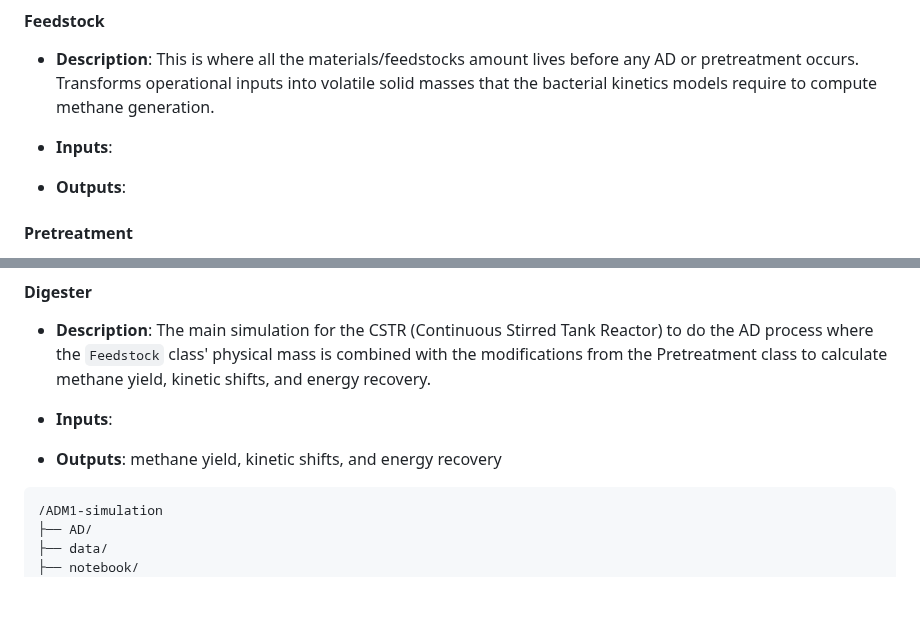
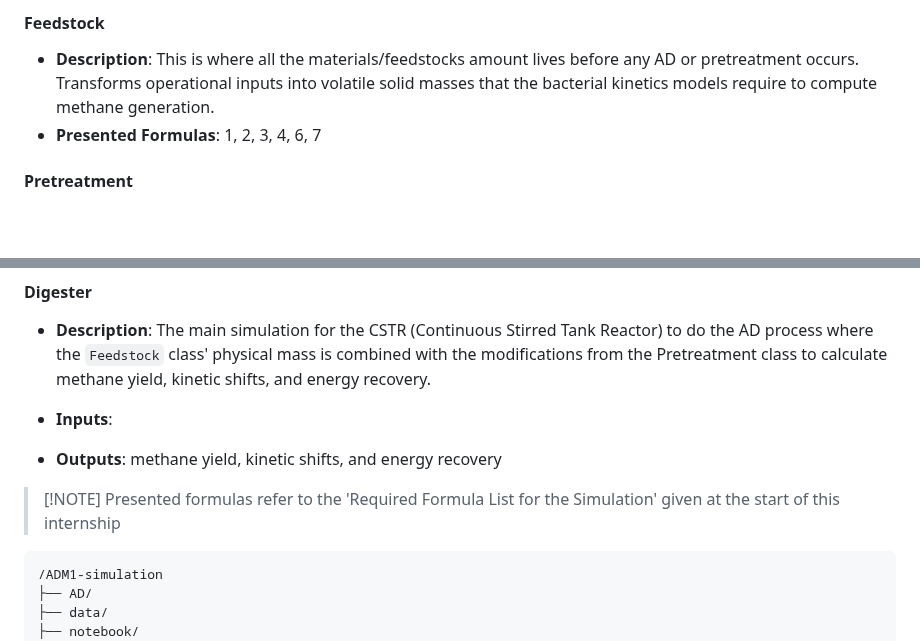
Before and after one commit to PTwo22/ADM1-simulation, a Markdown page: README.md, 2 parts joined by grey strips. Drawn GitHub-style; blank space fills up the shorter version.

````diff
--- a/README.md
+++ b/README.md
@@ -28,11 +28,7 @@ VS Marketplace Link: https://marketplace.visualstudio.com/items?itemName=aaron-b
 ### CLasses
 #### Feedstock
 - **Description**: This is where all the materials/feedstocks amount lives before any AD or pretreatment occurs. Transforms operational inputs into volatile solid masses that the bacterial kinetics models require to compute methane generation.
-
-- **Inputs**:
-
-- **Outputs**:
-
+- **Presented Formulas**: 1, 2, 3, 4, 6, 7
 
 #### Pretreatment
 - **Description**: Translates physical operational conditions (temperature, pH, reaction time, and enzyme dosage) into a representation of the effectiveness of the degraded waste. Computes 4 specific response factors for each organic matter class.
@@ -49,6 +45,9 @@ VS Marketplace Link: https://marketplace.visualstudio.com/items?itemName=aaron-b
 
 - **Outputs**: methane yield, kinetic shifts, and energy recovery
 
+> [!NOTE] Presented formulas refer to the 'Required Formula List for the Simulation' given at the start of this internship
+
+
 
 ```
 /ADM1-simulation
````
Also changed, not shown: output/all_scenarios_gompertz_curve.png, output/specific_methane_yield.png, 3 other files.
